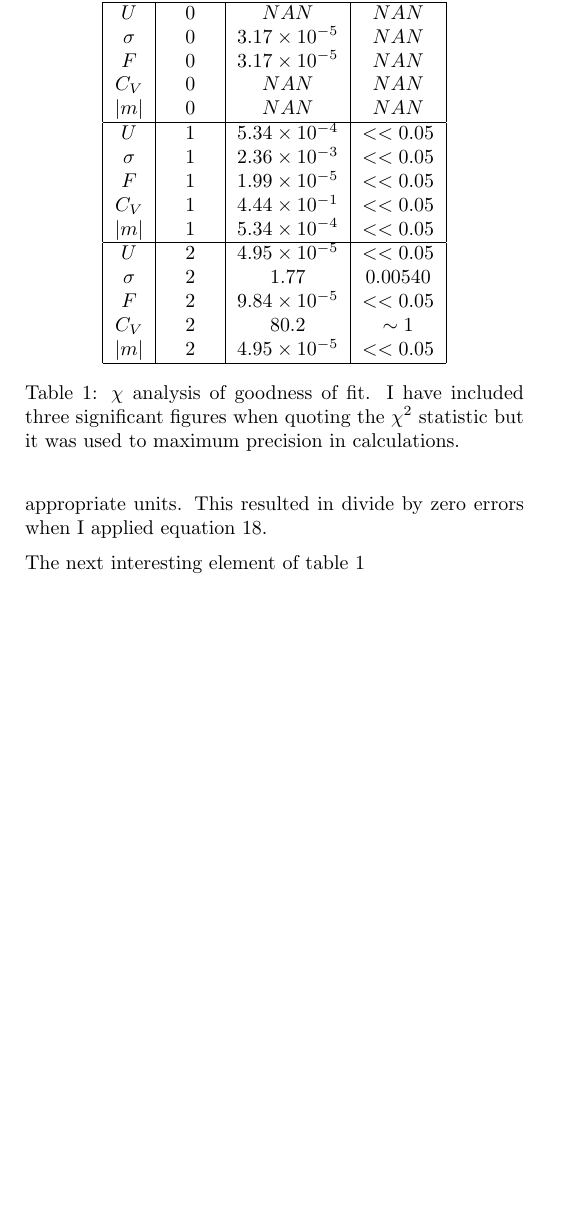
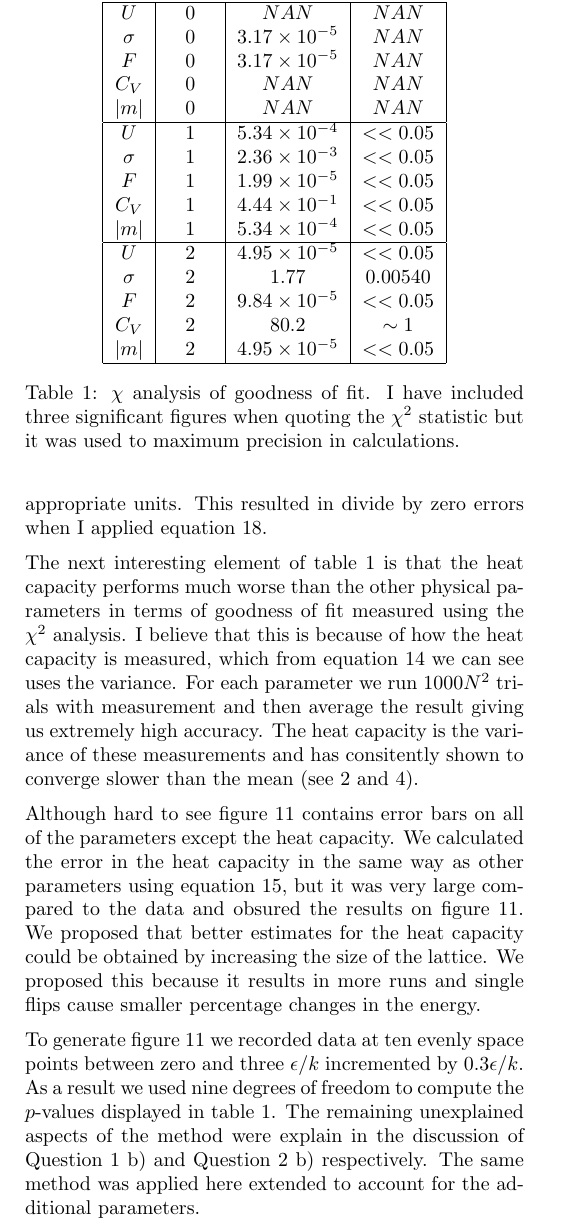
Before and after one commit to Jordan-Dennis/iron, a LaTeX document (pub/report.tex): part of page 15 of 15, cut so that both start at the same text, the shorter picture padded with empty space. Compiled offline with pdfLaTeX.

Commit message:
Completing my discussion of table 1

```diff
--- a/pub/report.tex
+++ b/pub/report.tex
@@ -1514,7 +1514,36 @@ and model values are constant at zero in appropriate units. This %
 resulted in divide by zero errors when I applied equation \ref{eqn:19}.
 
 
-The next interesting element of table \ref{tab:1}
+The next interesting element of table \ref{tab:1} is that the heat capacity %
+performs much worse than the other physical parameters in terms of %
+goodness of fit measured using the \(\chi^{2}\) analysis. I believe that %
+this is because of how the heat capacity is measured, which from equation %
+\ref{eqn:10} we can see uses the variance. For each parameter we run %
+\(1000N^{2}\) trials with measurement and then average the result %
+giving us extremely high accuracy. The heat capacity is the variance %
+of these measurements and has consitently shown to converge slower than %
+the mean (see \ref{fig:2} and \ref{fig:5}).
+
+
+Although hard to see figure \ref{fig:11} contains error bars on all of the %
+parameters except the heat capacity. We calculated the error in the heat %
+capacity in the same way as other parameters using equation \ref{eqn:11}, %
+but it was very large compared to the data and obsured the results on %
+figure \ref{fig:11}. We proposed that better estimates for the heat %
+capacity could be obtained by increasing the size of the lattice. We %
+proposed this because it results in more runs and single flips cause %
+smaller percentage changes in the energy.
+
+
+To generate figure \ref{fig:11} we recorded data at ten evenly space %
+points between zero and three \(\epsilon / k\) incremented by \(0.3 %
+\epsilon / k\). As a result we used nine degrees of freedom to compute %
+the \(p\)-values displayed in table \ref{tab:1}. The remaining unexplained %
+aspects of the method were explain in the discussion of Question 1 b) and %
+Question 2 b) respectively. The same method was applied here extended to %
+account for the additional parameters.
+
+
 
 
 
```
